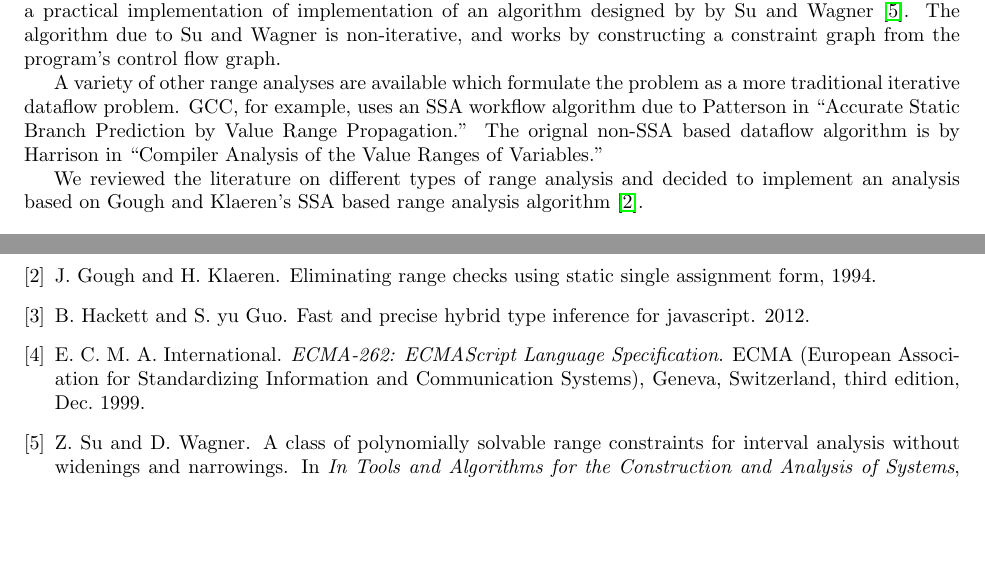
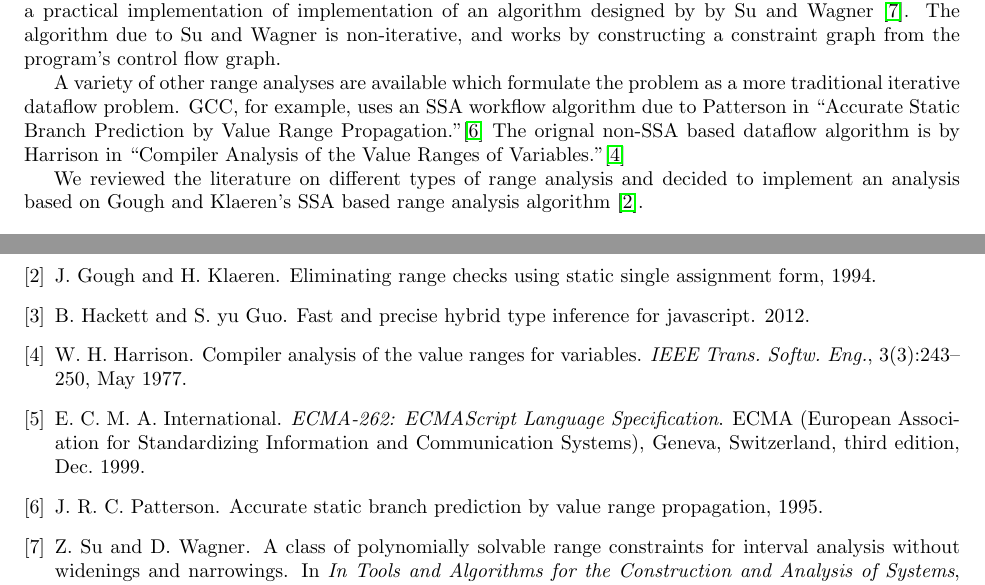
Before and after one commit to rpearl/cmplrz-site, a LaTeX document (project-writings/paper.tex, which reads project-writings/citations.bib): two parts of pages 2 and 10 of 10, joined at a grey line, cut so that both start at the same text, the shorter picture padded with empty space. Compiled offline with pdfLaTeX.

Commit message:
cite more things

```diff
--- a/project-writings/citations.bib
+++ b/project-writings/citations.bib
@@ -34,3 +34,12 @@
 	title={Fast and Precise Hybrid Type Inference for JavaScript},
 	year={2012}
 }
+
+@article{Harrison,
+ author = {Harrison, W. H.},
+ title = {Compiler Analysis of the Value Ranges for Variables},
+ journal = {IEEE Trans. Softw. Eng.},
+ issue_date = {May 1977},
+ volume = {3},
+ number = {3},
+ month = may,
--- a/project-writings/paper.tex
+++ b/project-writings/paper.tex
@@ -119,8 +119,9 @@ non-iterative, and works by constructing a constraint graph from the program's c
 A variety of other range analyses are available which formulate the problem as
 a more traditional iterative dataflow problem. GCC, for example, uses an SSA
 workflow algorithm due to Patterson in ``Accurate Static Branch Prediction by
-Value Range Propagation.'' The orignal non-SSA based dataflow algorithm is by
-Harrison in ``Compiler Analysis of the Value Ranges of Variables.''
+Value Range Propagation.''\cite{Patterson95accuratestatic}
+The orignal non-SSA based dataflow algorithm is by
+Harrison in ``Compiler Analysis of the Value Ranges of Variables.''\cite{Harrison}
 
 We reviewed the literature on different types of range analysis and
 decided to implement an analysis based on Gough and Klaeren's SSA
```
Also changed, not shown: project-writings/citations.bib (12 more changed lines).
